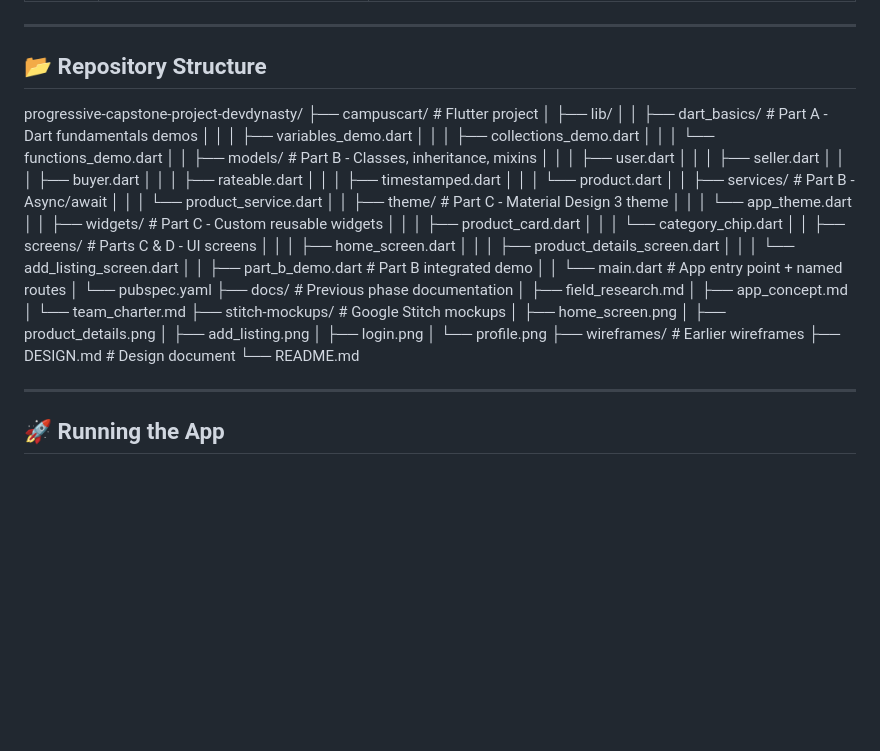
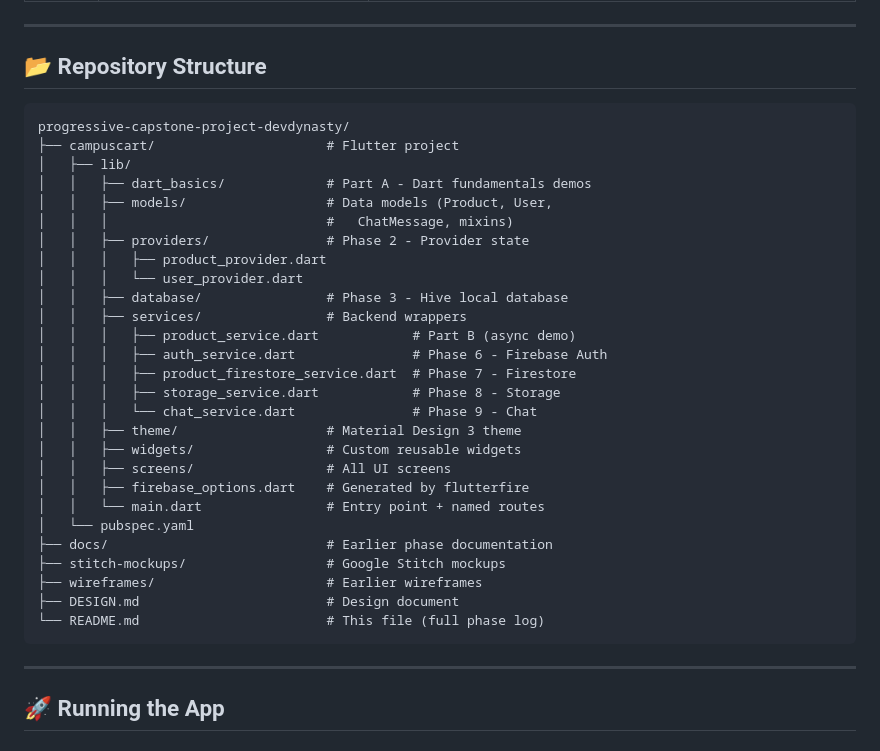
Before and after one commit to Pelino-Courses/progressive-capstone-project-devdynasty, a Markdown page: README.md, the part around one of its changes. Drawn GitHub-style; blank space fills up the shorter version.

````diff
--- a/README.md
+++ b/README.md
@@ -41,47 +41,37 @@ The app addresses real friction points identified during field research:
 ---
 
 ## 📂 Repository Structure
+
+```
 progressive-capstone-project-devdynasty/
 ├── campuscart/                      # Flutter project
 │   ├── lib/
 │   │   ├── dart_basics/             # Part A - Dart fundamentals demos
-│   │   │   ├── variables_demo.dart
-│   │   │   ├── collections_demo.dart
-│   │   │   └── functions_demo.dart
-│   │   ├── models/                  # Part B - Classes, inheritance, mixins
-│   │   │   ├── user.dart
-│   │   │   ├── seller.dart
-│   │   │   ├── buyer.dart
-│   │   │   ├── rateable.dart
-│   │   │   ├── timestamped.dart
-│   │   │   └── product.dart
-│   │   ├── services/                # Part B - Async/await
-│   │   │   └── product_service.dart
-│   │   ├── theme/                   # Part C - Material Design 3 theme
-│   │   │   └── app_theme.dart
-│   │   ├── widgets/                 # Part C - Custom reusable widgets
-│   │   │   ├── product_card.dart
-│   │   │   └── category_chip.dart
-│   │   ├── screens/                 # Parts C & D - UI screens
-│   │   │   ├── home_screen.dart
-│   │   │   ├── product_details_screen.dart
-│   │   │   └── add_listing_screen.dart
-│   │   ├── part_b_demo.dart         # Part B integrated demo
-│   │   └── main.dart                # App entry point + named routes
+│   │   ├── models/                  # Data models (Product, User,
+│   │   │                            #   ChatMessage, mixins)
+│   │   ├── providers/               # Phase 2 - Provider state
+│   │   │   ├── product_provider.dart
+│   │   │   └── user_provider.dart
+│   │   ├── database/                # Phase 3 - Hive local database
+│   │   ├── services/                # Backend wrappers
+│   │   │   ├── product_service.dart            # Part B (async demo)
+│   │   │   ├── auth_service.dart               # Phase 6 - Firebase Auth
+│   │   │   ├── product_firestore_service.dart  # Phase 7 - Firestore
+│   │   │   ├── storage_service.dart            # Phase 8 - Storage
+│   │   │   └── chat_service.dart               # Phase 9 - Chat
+│   │   ├── theme/                   # Material Design 3 theme
+│   │   ├── widgets/                 # Custom reusable widgets
+│   │   ├── screens/                 # All UI screens
+│   │   ├── firebase_options.dart    # Generated by flutterfire
+│   │   └── main.dart                # Entry point + named routes
 │   └── pubspec.yaml
-├── docs/                            # Previous phase documentation
-│   ├── field_research.md
-│   ├── app_concept.md
-│   └── team_charter.md
+├── docs/                            # Earlier phase documentation
 ├── stitch-mockups/                  # Google Stitch mockups
-│   ├── home_screen.png
-│   ├── product_details.png
-│   ├── add_listing.png
-│   ├── login.png
-│   └── profile.png
 ├── wireframes/                      # Earlier wireframes
 ├── DESIGN.md                        # Design document
-└── README.md
+└── README.md                        # This file (full phase log)
+```
+
 
 ---
 
````
Also changed, not shown: other parts of README.md (+78 -23 lines), PHASE8_FIREBASE_STORAGE_SETUP.md (deleted, +0 -152 lines), PHASE9_CHAT_SETUP.md (deleted, +0 -147 lines).
